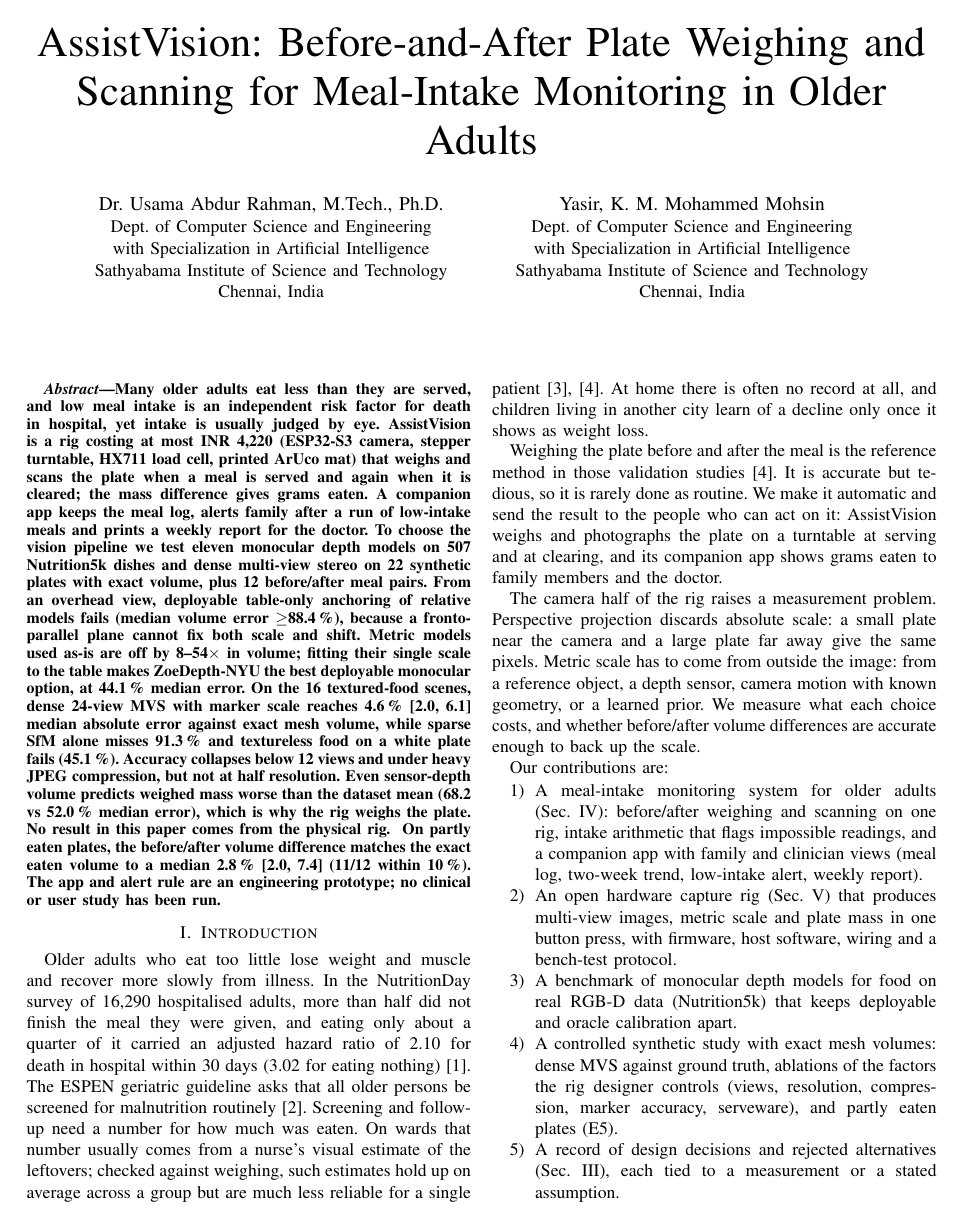
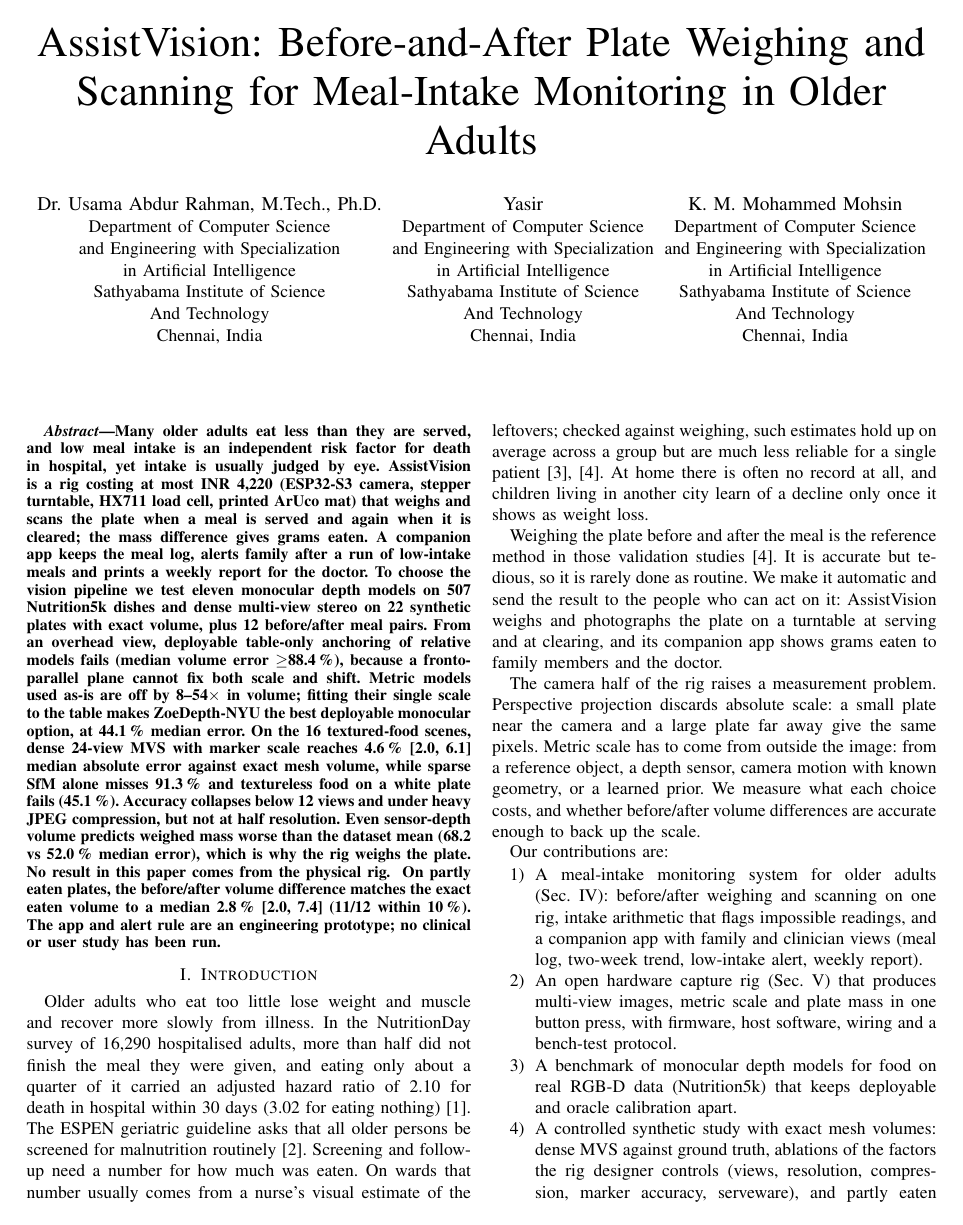
Before and after one commit to Blazikener/AssistVision, a LaTeX paper (paper/main.tex): page 1 of 9. Compiled offline with pdfLaTeX.

Commit message:
Paper: three separate author blocks
Co-Authored-By: Devin AI <158243242+devin-ai-integration[bot]@users.noreply.github.com>

```diff
--- a/paper/main.tex
+++ b/paper/main.tex
@@ -7,15 +7,27 @@
 \begin{document}
 \title{AssistVision: Before-and-After Plate Weighing and Scanning for Meal-Intake Monitoring in Older Adults}
 \author{\IEEEauthorblockN{Dr.~Usama Abdur Rahman, M.Tech., Ph.D.}
-\IEEEauthorblockA{Dept. of Computer Science and Engineering\\
-with Specialization in Artificial Intelligence\\
-Sathyabama Institute of Science and Technology\\
+\IEEEauthorblockA{Department of Computer Science\\
+and Engineering with Specialization\\
+in Artificial Intelligence\\
+Sathyabama Institute of Science\\
+And Technology\\
 Chennai, India}
 \and
-\IEEEauthorblockN{Yasir, K. M. Mohammed Mohsin}
-\IEEEauthorblockA{Dept. of Computer Science and Engineering\\
-with Specialization in Artificial Intelligence\\
-Sathyabama Institute of Science and Technology\\
+\IEEEauthorblockN{Yasir}
+\IEEEauthorblockA{Department of Computer Science\\
+and Engineering with Specialization\\
+in Artificial Intelligence\\
+Sathyabama Institute of Science\\
+And Technology\\
+Chennai, India}
+\and
+\IEEEauthorblockN{K. M. Mohammed Mohsin}
+\IEEEauthorblockA{Department of Computer Science\\
+and Engineering with Specialization\\
+in Artificial Intelligence\\
+Sathyabama Institute of Science\\
+And Technology\\
 Chennai, India}}
 \maketitle
 
```
Also changed, not shown: paper/main.pdf.
